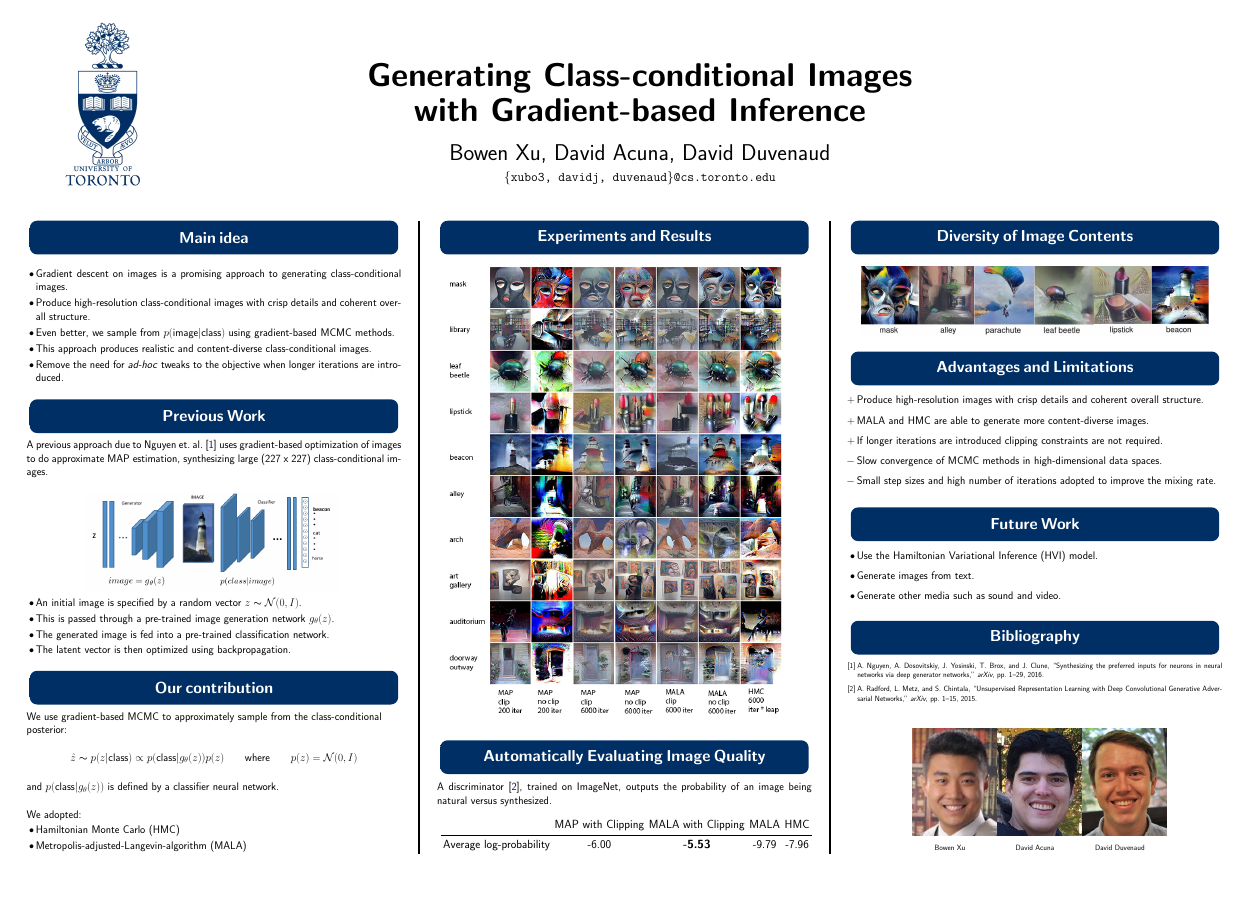
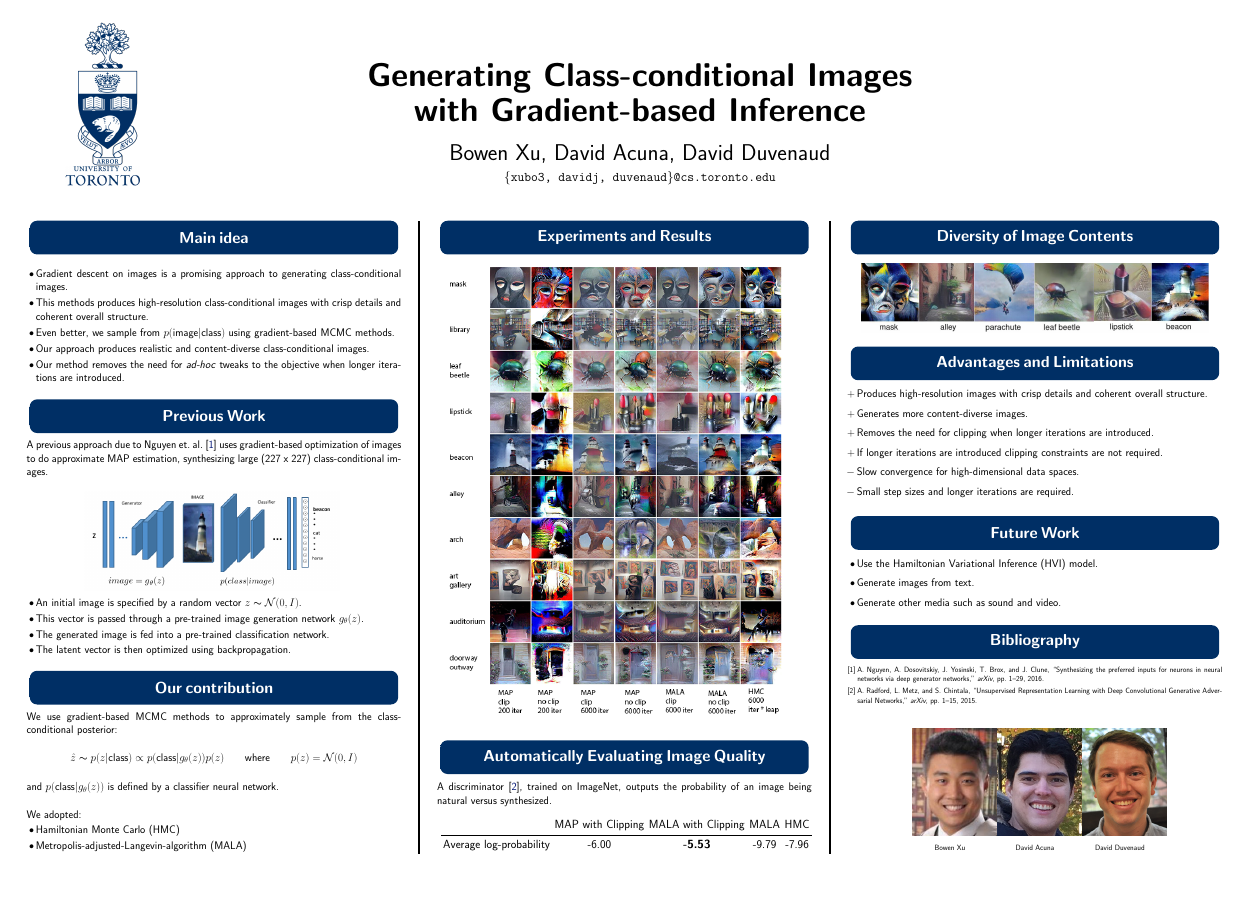
Before and after one commit to BowenXu/nips-cml-2016-poster, a LaTeX poster (generating_class_conditional.tex): the whole page. Compiled offline with pdfLaTeX.

Commit message:
minor details fixed

```diff
--- a/generating_class_conditional.tex
+++ b/generating_class_conditional.tex
@@ -174,12 +174,12 @@
 % \begin{minipage}[c]{1\columnwidth}
 \begin{itemize}
 	\item Gradient descent on images is a promising approach to generating class-conditional images.
-	\item Produce high-resolution class-conditional images with crisp details and coherent overall structure.
+	\item This methods produces high-resolution class-conditional images with crisp details and coherent overall structure.
 	 %  often produces unrepresentative super-stimuli.
 	\item Even better, we sample from $p(\textnormal{image} | \textnormal{class})$ using gradient-based MCMC methods.
-	\item This approach produces realistic and content-diverse class-conditional images.
+	\item Our approach produces realistic and content-diverse class-conditional images.
 	% \item The number of architecture-dependent hyperparameters changes with different architectures.
-	\item Remove the need for \emph{ad-hoc} tweaks to the objective when longer iterations are introduced.
+	\item Our method removes the need for \emph{ad-hoc} tweaks to the objective when longer iterations are introduced.
 \end{itemize}
 % \end{minipage}
 % \begin{minipage}[c]{0.35\columnwidth}
@@ -210,14 +210,14 @@ A previous approach due to Nguyen et.\ al.\ \cite{Nguyen2016} uses gradient-base
 
 \begin{itemize}
 \item An initial image is specified by a random vector $z \thicksim \mathcal{N}(0, I)$.
- \item This is passed through a pre-trained image generation network $g_\theta(z)$.
+ \item This vector is passed through a pre-trained image generation network $g_\theta(z)$.
 \item The generated image is fed into a pre-trained classification network.
  \item The latent vector is then optimized using backpropagation.
  % according to the gradient of the chosen class probability with respect to the image, multiplied by the gradient of the image with respect to the latent vector, using backpropagation.
 \end{itemize}
 \vspace{1cm}
 \mysection{Our contribution}
-We use gradient-based MCMC to approximately sample from the class-conditional \\posterior:\\
+We use gradient-based MCMC methods to approximately sample from the class-conditional posterior:\\
 \begin{equation*}
     \hat z \thicksim p(z|\textnormal{class}) \propto p(\textnormal{class} | g_\theta(z)) p(z) \qquad \textnormal{where} \qquad p(z) = \mathcal{N}(0, I)
     %\qquad \textnormal{where} \qquad p(z | class) = p(g_\theta(z) | class)
@@ -304,11 +304,12 @@ A discriminator \cite{Radford2015}, trained on ImageNet, outputs the probability
 \mysection{Advantages and Limitations}
 \begin{itemize}
 	\setlength\itemsep{0.4em}
-	\item[$+$] Produce high-resolution images with crisp details and coherent overall structure.
-	\item[$+$] MALA and HMC are able to generate more content-diverse images.
+	\item[$+$] Produces high-resolution images with crisp details and coherent overall structure.
+	\item[$+$] Generates more content-diverse images.
+	\item[$+$] Removes the need for clipping when longer iterations are introduced.
 	\item[$+$] If longer iterations are introduced clipping constraints are not required.
-	\item[$-$] Slow convergence of MCMC methods in high-dimensional data spaces.
-	\item[$-$] Small step sizes and high number of iterations adopted to improve the mixing rate.
+	\item[$-$] Slow convergence for high-dimensional data spaces.
+	\item[$-$] Small step sizes and longer iterations are required.
 \end{itemize}
 % \begin{minipage}[c]{0.95\columnwidth}
 % %\begin{table}[h!]
```
